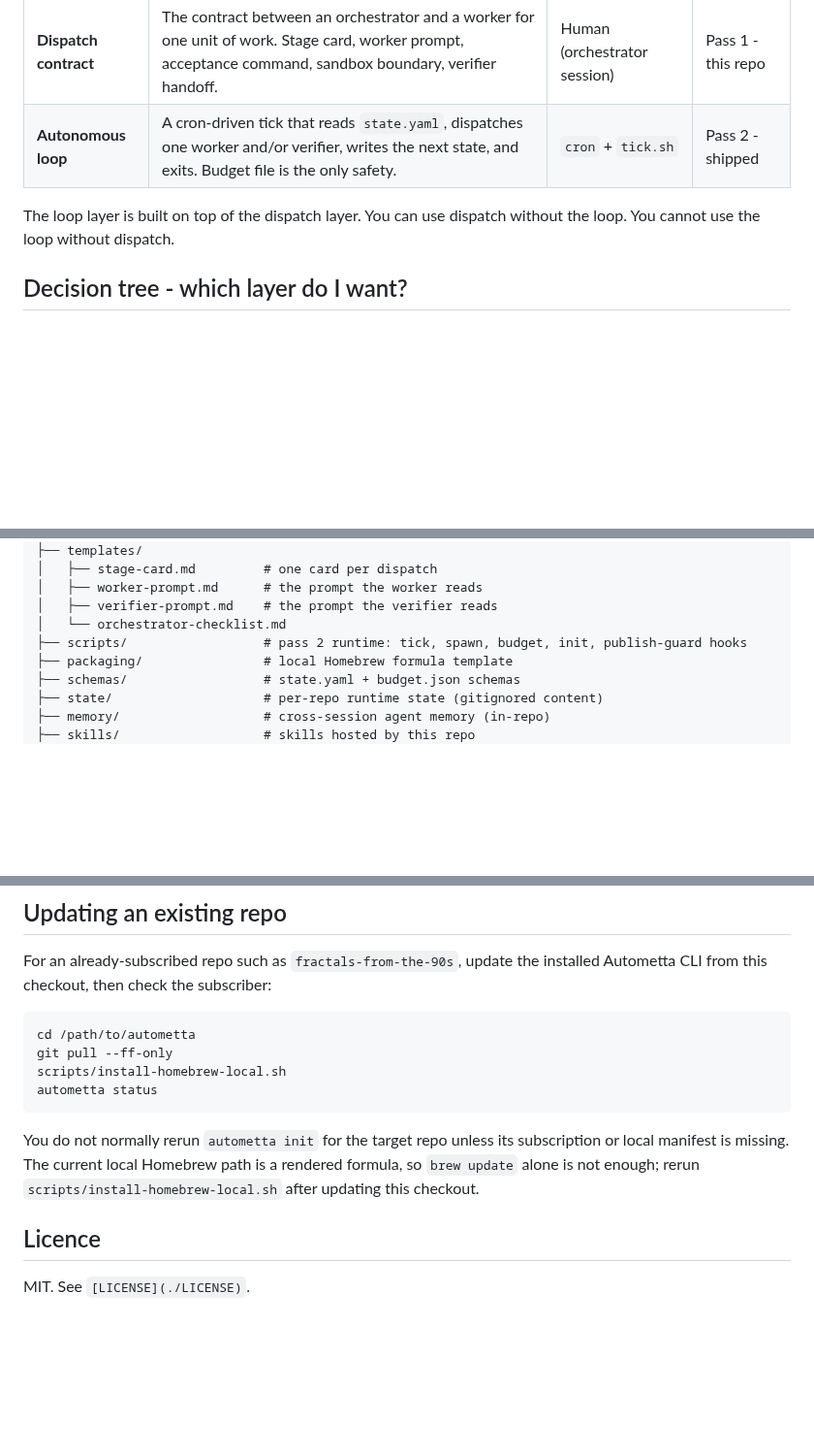
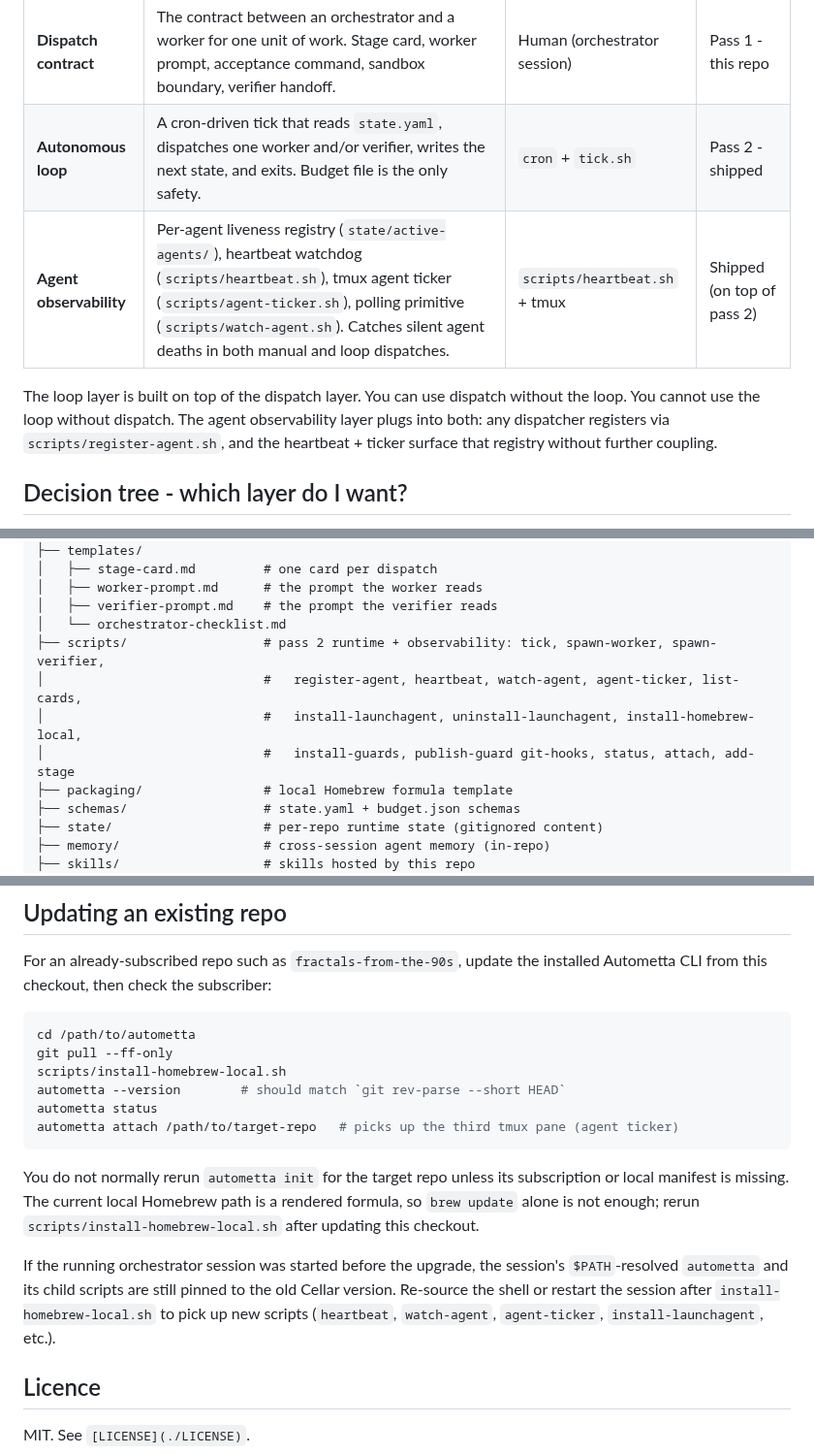
Before and after one commit to aw-pr/autometta-public, a Markdown page: README.md, 3 parts joined by grey strips. Shown at 97% size. Drawn GitHub-style; blank space fills up the shorter version.

````diff
--- a/README.md
+++ b/README.md
@@ -54,8 +54,9 @@ Autometta packages the contracts that make this work without surprise.
 | --------------------- | ---------------------------------------------------------------------------------------------------------------------------------------------------------- | ---------------------------- | ------------------ |
 | **Dispatch contract** | The contract between an orchestrator and a worker for one unit of work. Stage card, worker prompt, acceptance command, sandbox boundary, verifier handoff. | Human (orchestrator session) | Pass 1 - this repo |
 | **Autonomous loop**   | A cron-driven tick that reads `state.yaml`, dispatches one worker and/or verifier, writes the next state, and exits. Budget file is the only safety.       | `cron` + `tick.sh`           | Pass 2 - shipped   |
+| **Agent observability** | Per-agent liveness registry (`state/active-agents/`), heartbeat watchdog (`scripts/heartbeat.sh`), tmux agent ticker (`scripts/agent-ticker.sh`), polling primitive (`scripts/watch-agent.sh`). Catches silent agent deaths in both manual and loop dispatches. | `scripts/heartbeat.sh` + tmux | Shipped (on top of pass 2) |
 
-The loop layer is built on top of the dispatch layer. You can use dispatch without the loop. You cannot use the loop without dispatch.
+The loop layer is built on top of the dispatch layer. You can use dispatch without the loop. You cannot use the loop without dispatch. The agent observability layer plugs into both: any dispatcher registers via `scripts/register-agent.sh`, and the heartbeat + ticker surface that registry without further coupling.
 
 ## Decision tree - which layer do I want?
 
@@ -110,7 +111,10 @@ autometta/
 │   ├── worker-prompt.md      # the prompt the worker reads
 │   ├── verifier-prompt.md    # the prompt the verifier reads
 │   └── orchestrator-checklist.md
-├── scripts/                  # pass 2 runtime: tick, spawn, budget, init, publish-guard hooks
+├── scripts/                  # pass 2 runtime + observability: tick, spawn-worker, spawn-verifier,
+│                             #   register-agent, heartbeat, watch-agent, agent-ticker, list-cards,
+│                             #   install-launchagent, uninstall-launchagent, install-homebrew-local,
+│                             #   install-guards, publish-guard git-hooks, status, attach, add-stage
 ├── packaging/                # local Homebrew formula template
 ├── schemas/                  # state.yaml + budget.json schemas
 ├── state/                    # per-repo runtime state (gitignored content)
@@ -174,7 +178,9 @@ installed Autometta CLI from this checkout, then check the subscriber:
 cd /path/to/autometta
 git pull --ff-only
 scripts/install-homebrew-local.sh
+autometta --version        # should match `git rev-parse --short HEAD`
 autometta status
+autometta attach /path/to/target-repo   # picks up the third tmux pane (agent ticker)
 ```
 
 You do not normally rerun `autometta init` for the target repo unless its
@@ -182,6 +188,12 @@ subscription or local manifest is missing. The current local Homebrew path is a
 rendered formula, so `brew update` alone is not enough; rerun
 `scripts/install-homebrew-local.sh` after updating this checkout.
 
+If the running orchestrator session was started before the upgrade, the
+session's `$PATH`-resolved `autometta` and its child scripts are still
+pinned to the old Cellar version. Re-source the shell or restart the
+session after `install-homebrew-local.sh` to pick up new scripts
+(`heartbeat`, `watch-agent`, `agent-ticker`, `install-launchagent`, etc.).
+
 ## Licence
 
 MIT. See `[LICENSE](./LICENSE)`.
````
Also changed, not shown: CLAUDE.md (+39 -0 lines).
